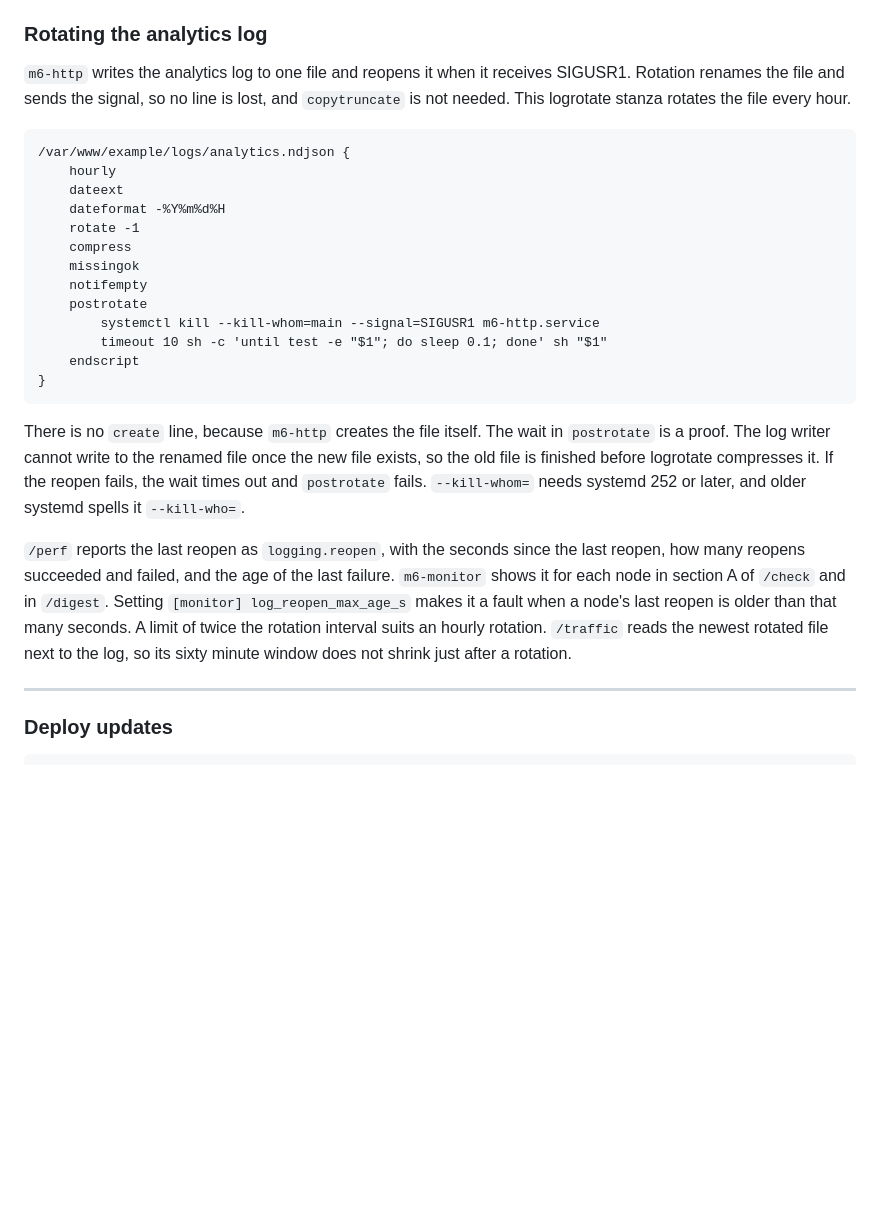
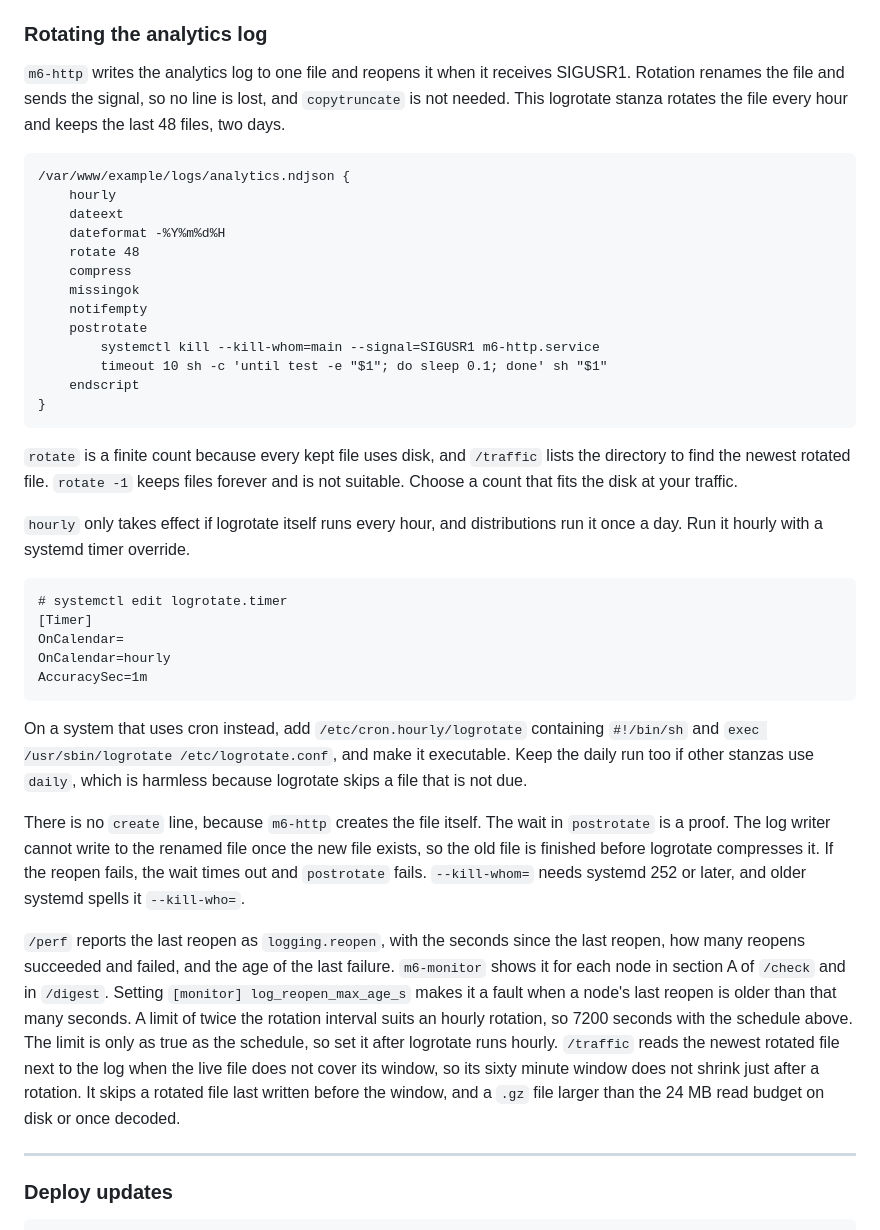
Before and after one commit to mgrosvenor/m6, a Markdown page: docs/m6-user-guide.md, the part around the change. GitHub-like rendering; blank space fills up the shorter version.

Commit message:
docs(#234): the logrotate example really rotates hourly and keeps a bounded number of files
Co-Authored-By: Claude Opus 5.5 <noreply@anthropic.com>
Claude-Session: https://claude.ai/code/session_01FsuhXoC2o4Xhub8P8tY3z8

````diff
--- a/docs/m6-user-guide.md
+++ b/docs/m6-user-guide.md
@@ -1284,14 +1284,14 @@ journalctl -u m6-http --since "2024-01-15 09:00" --until "2024-01-15 10:00"
 
 `m6-http` writes the analytics log to one file and reopens it when it receives SIGUSR1.
 Rotation renames the file and sends the signal, so no line is lost, and `copytruncate` is not needed.
-This logrotate stanza rotates the file every hour.
+This logrotate stanza rotates the file every hour and keeps the last 48 files, two days.
 
 ```
 /var/www/example/logs/analytics.ndjson {
     hourly
     dateext
     dateformat -%Y%m%d%H
-    rotate -1
+    rotate 48
     compress
     missingok
     notifempty
@@ -1302,6 +1302,24 @@ This logrotate stanza rotates the file every hour.
 }
 ```
 
+`rotate` is a finite count because every kept file uses disk, and `/traffic` lists the directory to find the newest rotated file.
+`rotate -1` keeps files forever and is not suitable.
+Choose a count that fits the disk at your traffic.
+
+`hourly` only takes effect if logrotate itself runs every hour, and distributions run it once a day.
+Run it hourly with a systemd timer override.
+
+```
+# systemctl edit logrotate.timer
+[Timer]
+OnCalendar=
+OnCalendar=hourly
+AccuracySec=1m
+```
+
+On a system that uses cron instead, add `/etc/cron.hourly/logrotate` containing `#!/bin/sh` and `exec /usr/sbin/logrotate /etc/logrotate.conf`, and make it executable.
+Keep the daily run too if other stanzas use `daily`, which is harmless because logrotate skips a file that is not due.
+
 There is no `create` line, because `m6-http` creates the file itself.
 The wait in `postrotate` is a proof.
 The log writer cannot write to the renamed file once the new file exists, so the old file is finished before logrotate compresses it.
@@ -1311,8 +1329,10 @@ If the reopen fails, the wait times out and `postrotate` fails.
 `/perf` reports the last reopen as `logging.reopen`, with the seconds since the last reopen, how many reopens succeeded and failed, and the age of the last failure.
 `m6-monitor` shows it for each node in section A of `/check` and in `/digest`.
 Setting `[monitor] log_reopen_max_age_s` makes it a fault when a node's last reopen is older than that many seconds.
-A limit of twice the rotation interval suits an hourly rotation.
-`/traffic` reads the newest rotated file next to the log, so its sixty minute window does not shrink just after a rotation.
+A limit of twice the rotation interval suits an hourly rotation, so 7200 seconds with the schedule above.
+The limit is only as true as the schedule, so set it after logrotate runs hourly.
+`/traffic` reads the newest rotated file next to the log when the live file does not cover its window, so its sixty minute window does not shrink just after a rotation.
+It skips a rotated file last written before the window, and a `.gz` file larger than the 24 MB read budget on disk or once decoded.
 
 ---
 
````
